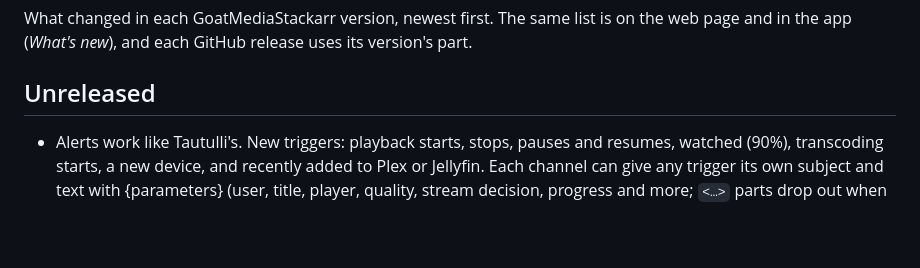
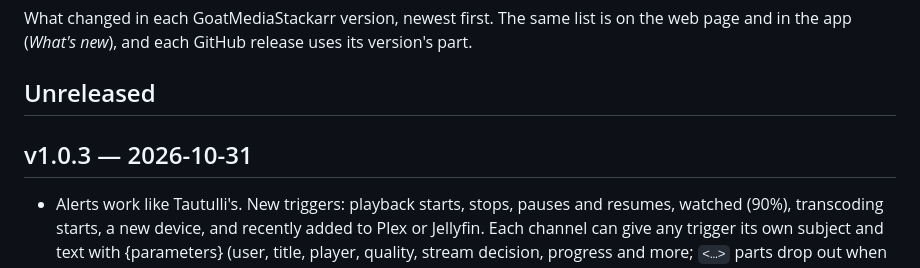
Before and after one commit to bdlnaredi/goatmediastackarr, a Markdown page: CHANGELOG.md, the part around the change. GitHub-like rendering; blank space fills up the shorter version.

Commit message:
Changelog: v1.0.3

```diff
--- a/CHANGELOG.md
+++ b/CHANGELOG.md
@@ -3,6 +3,8 @@
 What changed in each GoatMediaStackarr version, newest first. The same list is on the web page and in the app (*What's new*), and each GitHub release uses its version's part.
 
 ## Unreleased
+
+## v1.0.3 — 2026-10-31
 
 - Alerts work like Tautulli's. New triggers: playback starts, stops, pauses and resumes, watched (90%), transcoding starts, a new device, and recently added to Plex or Jellyfin. Each channel can give any trigger its own subject and text with {parameters} (user, title, player, quality, stream decision, progress and more; `<…>` parts drop out when empty), with a live preview and a test button, and conditions (like *user is not* admin, or *location is* wan) decide whether it is sent at all.
 - Newsletters, also like Tautulli's: besides the weekly one, add as many as you like, each with its own schedule (every day, week or month, at an hour), how many days it looks back, which libraries, movies and/or shows, what it shows (recently added with posters, coming up, numbers), a subject with {parameters}, words at the top, and who gets it (any alert channels and/or everyone's email). Preview it, send it now, and look at the ones already sent.
```
